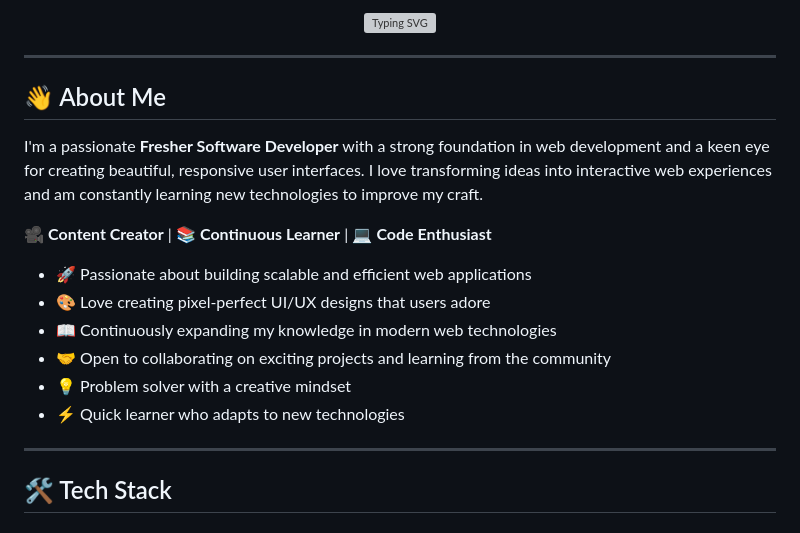
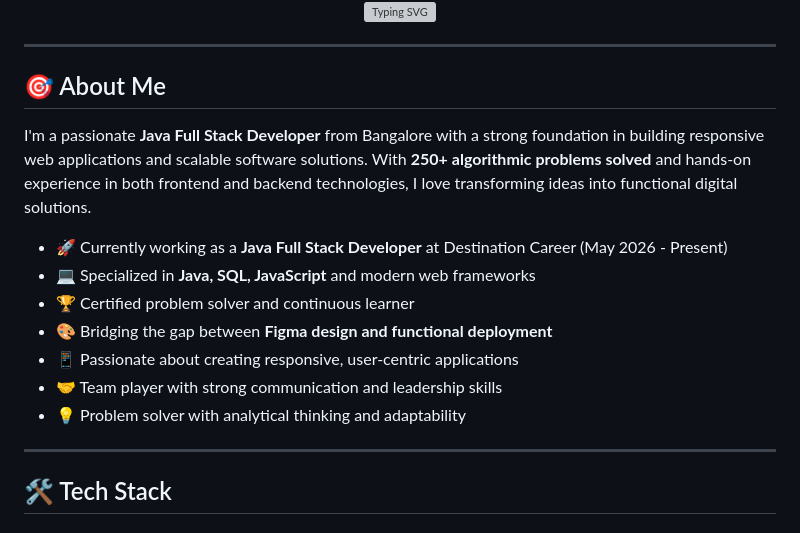
Before and after one commit to KopanathiSirisha/KopanathiSirisha, a Markdown page: README.md, the part around one of its changes. Rendered like a GitHub page; grey boxes are pictures that could not be loaded.

```diff
--- a/README.md
+++ b/README.md
@@ -16,19 +12,17 @@
 
 ---
 
-<!-- ABOUT ME SECTION -->
-## 👋 About Me
+## 🎯 About Me
 
-I'm a passionate **Fresher Software Developer** with a strong foundation in web development and a keen eye for creating beautiful, responsive user interfaces. I love transforming ideas into interactive web experiences and am constantly learning new technologies to improve my craft.
+I'm a passionate **Java Full Stack Developer** from Bangalore with a strong foundation in building responsive web applications and scalable software solutions. With **250+ algorithmic problems solved** and hands-on experience in both frontend and backend technologies, I love transforming ideas into functional digital solutions.
 
-🎥 **Content Creator** | 📚 **Continuous Learner** | 💻 **Code Enthusiast**
-
-- 🚀 Passionate about building scalable and efficient web applications
-- 🎨 Love creating pixel-perfect UI/UX designs that users adore
-- 📖 Continuously expanding my knowledge in modern web technologies
-- 🤝 Open to collaborating on exciting projects and learning from the community
-- 💡 Problem solver with a creative mindset
-- ⚡ Quick learner who adapts to new technologies
+- 🚀 Currently working as a **Java Full Stack Developer** at Destination Career (May 2026 - Present)
+- 💻 Specialized in **Java, SQL, JavaScript** and modern web frameworks
+- 🏆 Certified problem solver and continuous learner
+- 🎨 Bridging the gap between **Figma design and functional deployment**
+- 📱 Passionate about creating responsive, user-centric applications
+- 🤝 Team player with strong communication and leadership skills
+- 💡 Problem solver with analytical thinking and adaptability
 
 ---
 
```
Also changed, not shown: other parts of README.md (+129 -61 lines).
